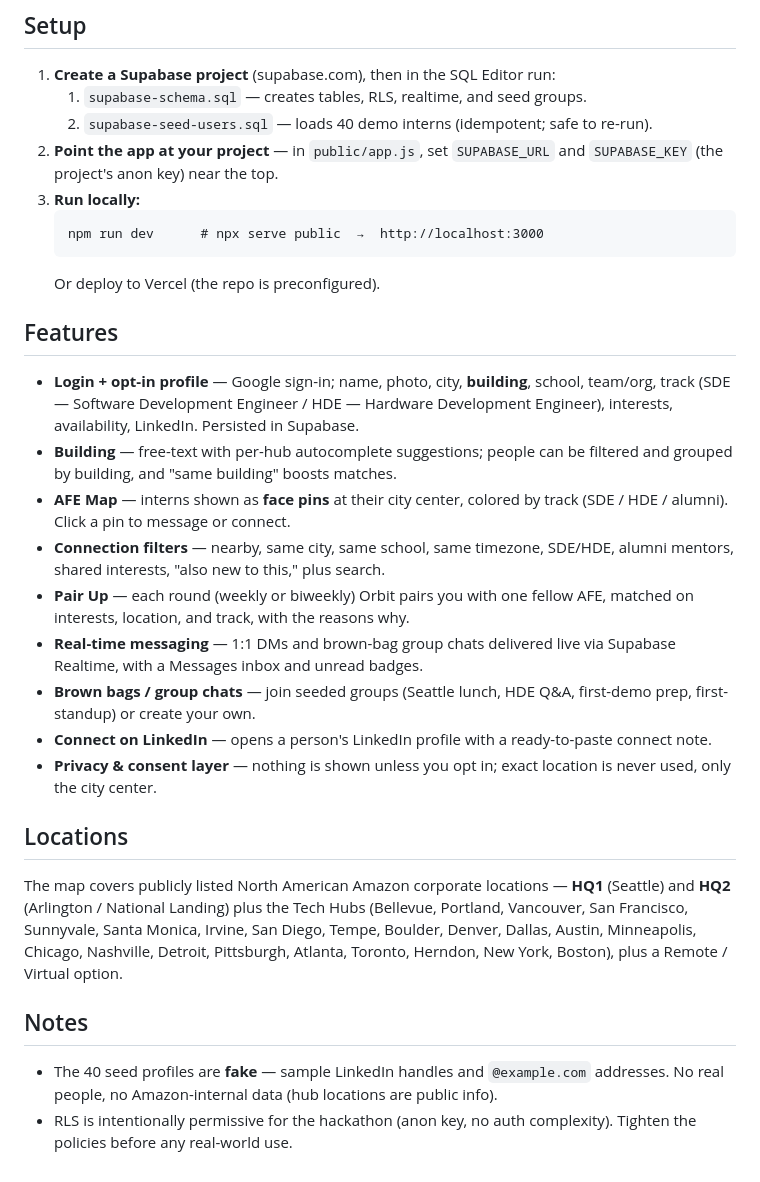
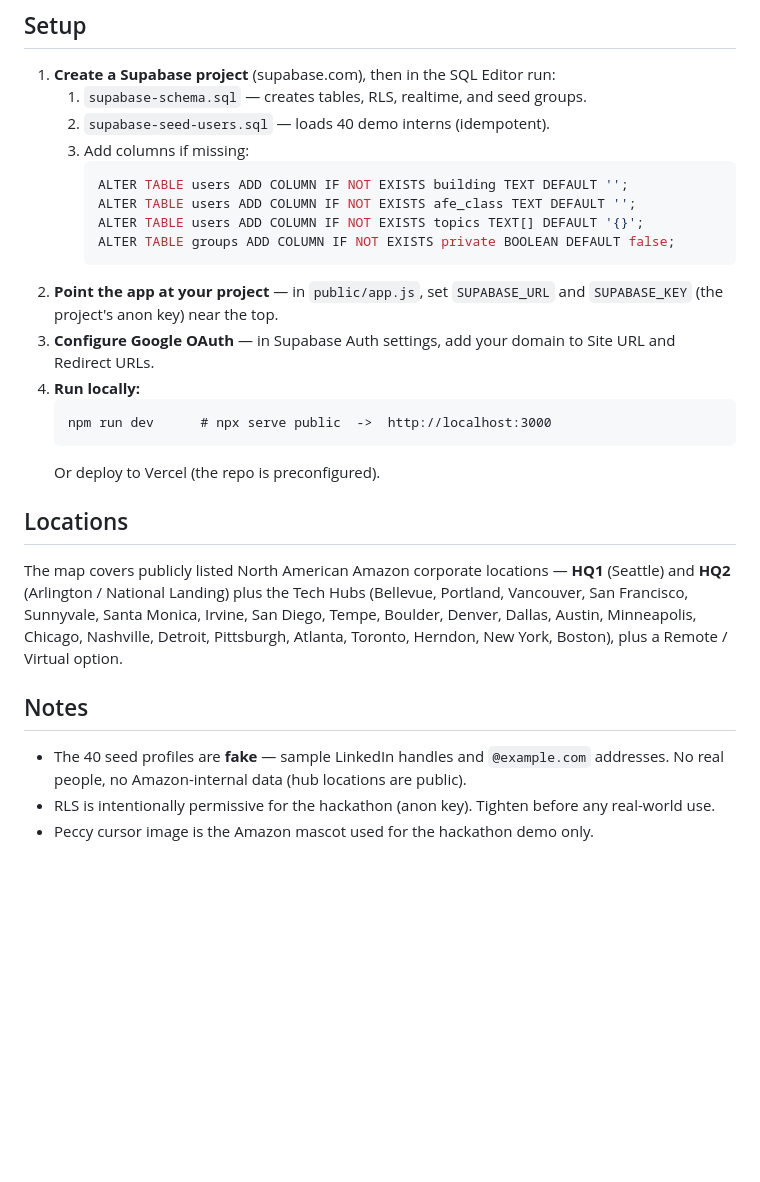
Before and after one commit to bhajneeks/AFE-2026-Hackathon, a Markdown page: README.md, the part around one of its changes. Drawn GitHub-style; blank space fills up the shorter version.

````diff
--- a/README.md
+++ b/README.md
@@ -32,36 +79,23 @@ vercel.json                deploy config (outputDirectory: public)
 
 1. **Create a Supabase project** (supabase.com), then in the SQL Editor run:
    1. `supabase-schema.sql` — creates tables, RLS, realtime, and seed groups.
-   2. `supabase-seed-users.sql` — loads 40 demo interns (idempotent; safe to re-run).
-2. **Point the app at your project** — in `public/app.js`, set `SUPABASE_URL` and
-   `SUPABASE_KEY` (the project's anon key) near the top.
-3. **Run locally:**
+   2. `supabase-seed-users.sql` — loads 40 demo interns (idempotent).
+   3. Add columns if missing:
+      ```sql
+      ALTER TABLE users ADD COLUMN IF NOT EXISTS building TEXT DEFAULT '';
+      ALTER TABLE users ADD COLUMN IF NOT EXISTS afe_class TEXT DEFAULT '';
+      ALTER TABLE users ADD COLUMN IF NOT EXISTS topics TEXT[] DEFAULT '{}';
+      ALTER TABLE groups ADD COLUMN IF NOT EXISTS private BOOLEAN DEFAULT false;
+      ```
+2. **Point the app at your project** — in `public/app.js`, set `SUPABASE_URL`
+   and `SUPABASE_KEY` (the project's anon key) near the top.
+3. **Configure Google OAuth** — in Supabase Auth settings, add your domain to
+   Site URL and Redirect URLs.
+4. **Run locally:**
    ```
-   npm run dev      # npx serve public  →  http://localhost:3000
+   npm run dev      # npx serve public  ->  http://localhost:3000
    ```
    Or deploy to Vercel (the repo is preconfigured).
-
-## Features
-
-- **Login + opt-in profile** — Google sign-in; name, photo, city, **building**,
-  school, team/org, track (SDE — Software Development Engineer / HDE — Hardware
-  Development Engineer), interests, availability, LinkedIn. Persisted in Supabase.
-- **Building** — free-text with per-hub autocomplete suggestions; people can be
-  filtered and grouped by building, and "same building" boosts matches.
-- **AFE Map** — interns shown as **face pins** at their city center, colored by
-  track (SDE / HDE / alumni). Click a pin to message or connect.
-- **Connection filters** — nearby, same city, same school, same timezone,
-  SDE/HDE, alumni mentors, shared interests, "also new to this," plus search.
-- **Pair Up** — each round (weekly or biweekly) Orbit pairs you with one fellow
-  AFE, matched on interests, location, and track, with the reasons why.
-- **Real-time messaging** — 1:1 DMs and brown-bag group chats delivered live via
-  Supabase Realtime, with a Messages inbox and unread badges.
-- **Brown bags / group chats** — join seeded groups (Seattle lunch, HDE Q&A,
-  first-demo prep, first-standup) or create your own.
-- **Connect on LinkedIn** — opens a person's LinkedIn profile with a ready-to-paste
-  connect note.
-- **Privacy & consent layer** — nothing is shown unless you opt in; exact location
-  is never used, only the city center.
 
 ## Locations
 
@@ -75,6 +109,7 @@ plus a Remote / Virtual option.
 ## Notes
 
 - The 40 seed profiles are **fake** — sample LinkedIn handles and `@example.com`
-  addresses. No real people, no Amazon-internal data (hub locations are public info).
-- RLS is intentionally permissive for the hackathon (anon key, no auth complexity).
-  Tighten the policies before any real-world use.
+  addresses. No real people, no Amazon-internal data (hub locations are public).
+- RLS is intentionally permissive for the hackathon (anon key). Tighten before
+  any real-world use.
+- Peccy cursor image is the Amazon mascot used for the hackathon demo only.
````
Also changed, not shown: other parts of README.md (+54 -7 lines).
